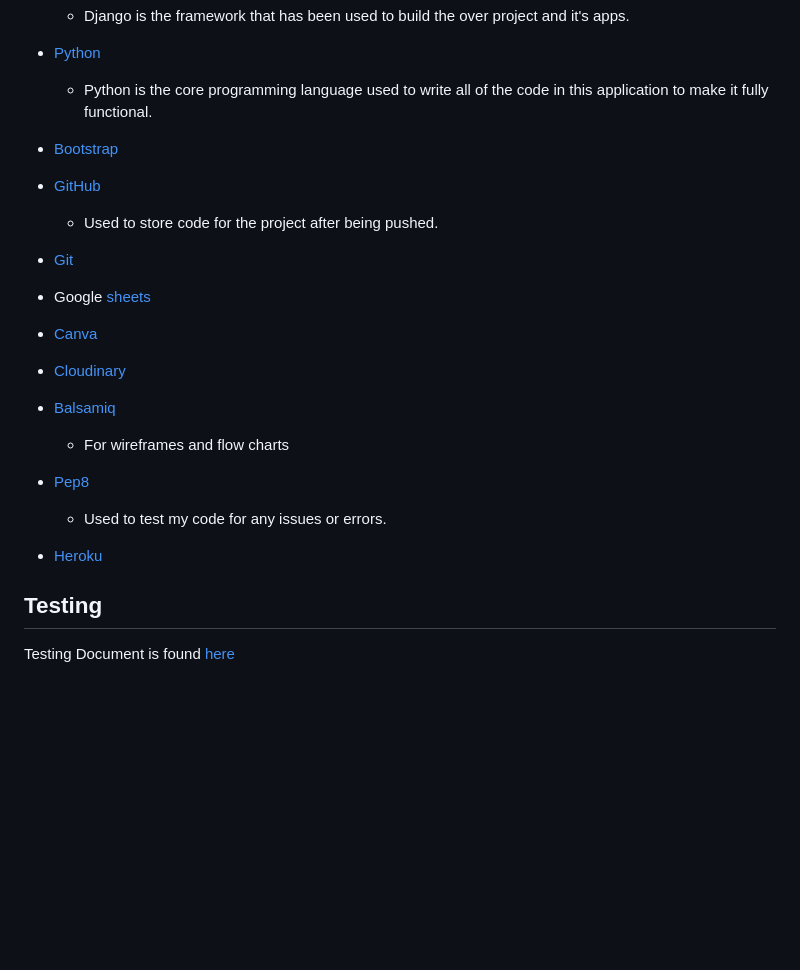
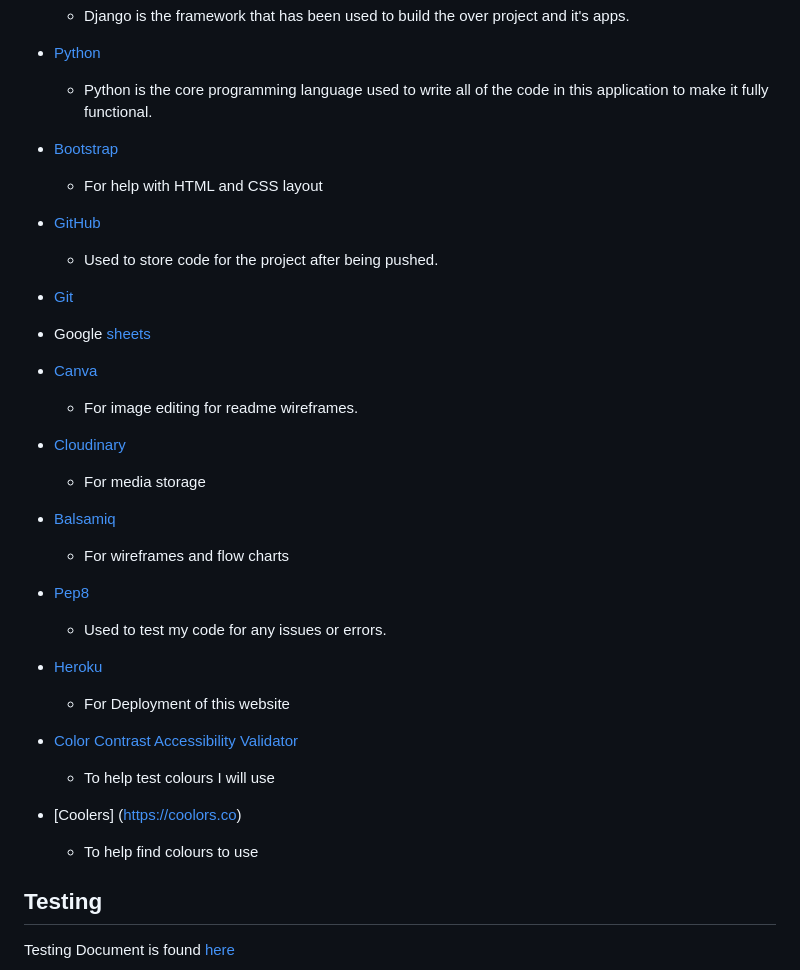
Before and after one commit to ExcellentWish/portfolio-project-4, a Markdown page: README.md, the part around the change printed below. Drawn GitHub-style; blank space fills up the shorter version.

```diff
--- a/README.md
+++ b/README.md
@@ -66,18 +68,26 @@ I have used several technologies that have enabled this design to work:
 - [Python](https://www.python.org/)
     - Python is the core programming language used to write all of the code in this application to make it fully functional.
 - [Bootstrap](https://getbootstrap.com/docs/5.2/getting-started/introduction/)
+    - For help with HTML and CSS layout
 
 - [GitHub](https://github.com/)
     - Used to store code for the project after being pushed.
 - [Git](https://git-scm.com/)
 - Google [sheets](https://www.google.com/sheets/about/)
 - [Canva](https://www.canva.com/)
+    - For image editing for readme wireframes.
 - [Cloudinary](https://cloudinary.com/)
+    - For media storage
 - [Balsamiq](https://balsamiq.com/)
   - For wireframes and flow charts
 - [Pep8](http://pep8online.com/)
   - Used to test my code for any issues or errors.
 - [Heroku](https://www.heroku.com/)
+    - For Deployment of this website
+- [Color Contrast Accessibility Validator](https://color.a11y.com/)
+    - To help test colours I will use
+- [Coolers] (https://coolors.co)
+    - To help find colours to use
 
 ## Testing
 Testing Document is found [here](https://docs.google.com/spreadsheets/d/15nLGvvOe-gkxcLGmvUc7a_84_5jA6UGyUBGgMEQ42Fg/edit#gid=0)
```
Also changed, not shown: other parts of README.md (+4 -2 lines), assets/documents/images/bottega-theme.png (added), 1 other file.
